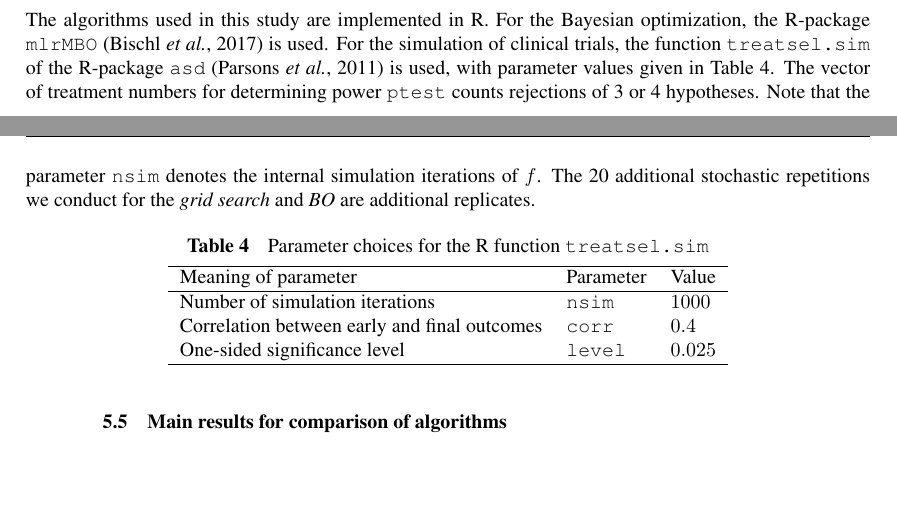
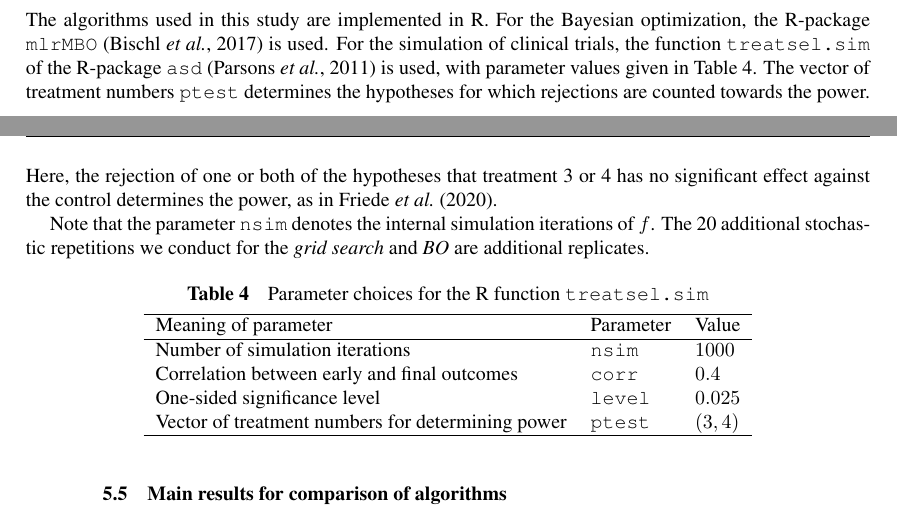
Before and after one commit to jakob-r/mbo_asd, a LaTeX document (main.tex): two parts of pages 10 and 11 of 17, joined at a grey line, cut so that both start at the same text, the shorter picture padded with empty space. Compiled offline with pdfLaTeX.

Commit message:
Updates from Overleaf

```diff
--- a/main.tex
+++ b/main.tex
@@ -672,12 +673,14 @@ Summing up, there are two factors that can prevent \emph{Grid} from finding the
 The algorithms used in this study are implemented in R.
 For the Bayesian optimization, the R-package \texttt{mlrMBO}~\citep{bischl_mlrmbo_2017} is used.
 For the simulation of clinical trials, the function \texttt{treatsel.sim} of the R-package \texttt{asd}~\citep{parsons_software_2011} is used, with parameter values given in Table~\ref{tab:par_implement}.
-The vector of treatment numbers for determining power \texttt{ptest} counts rejections of 3 or 4 hypotheses. %???
+%The vector of treatment numbers for determining power \texttt{ptest} counts rejections of treat3 or 4 hypotheses. %???
+The vector of treatment numbers \texttt{ptest} determines the hypotheses for which rejections are counted towards the power.
+Here, the rejection of one or both of the hypotheses that treatment 3 or 4 has no significant effect against the control determines the power, as in~\citet{friede_adaptive_2020}.
+
 Note that the parameter \texttt{nsim} denotes the internal simulation iterations of $f$.
 The 20 additional stochastic repetitions we conduct for the \emph{grid search} and \emph{BO} are additional replicates.
 
-% (TODO Not sure what ptest that means)  %jeweils Elementarhypothese 3, 4 verwerfen, gucken wir gar nicht drauf
-%FIXME: Ist mir immer noch nicht klar / nicht mehr klar?
+% (TODO Not sure what ptest that means)  %jeweils Elementarhypothese 3, 4 verwerfen, genau da gucken wir drauf!
 
 \begin{table}[h]
   \caption{Parameter choices for the R function \texttt{treatsel.sim}}
@@ -689,8 +692,8 @@ The 20 additional stochastic repetitions we conduct for the \emph{grid search} a
   \hline
   Number of simulation iterations & \texttt{nsim} & $1000$ \\
   Correlation between early and final outcomes & \texttt{corr} & $0.4$ \\
-  One-sided significance level & \texttt{level} & $0.025$ \\ %FIXME: @Tim: One sided?
-  % Vector of treatment numbers for determining power & \texttt{ptest} & $(3,4)$ \\
+  One-sided significance level & \texttt{level} & $0.025$ \\
+  Vector of treatment numbers for determining power & \texttt{ptest} & $(3,4)$ \\
   \hline
   \end{tabular}
 \end{table}
```
Also changed, not shown: main.tex (7 more changed lines).
